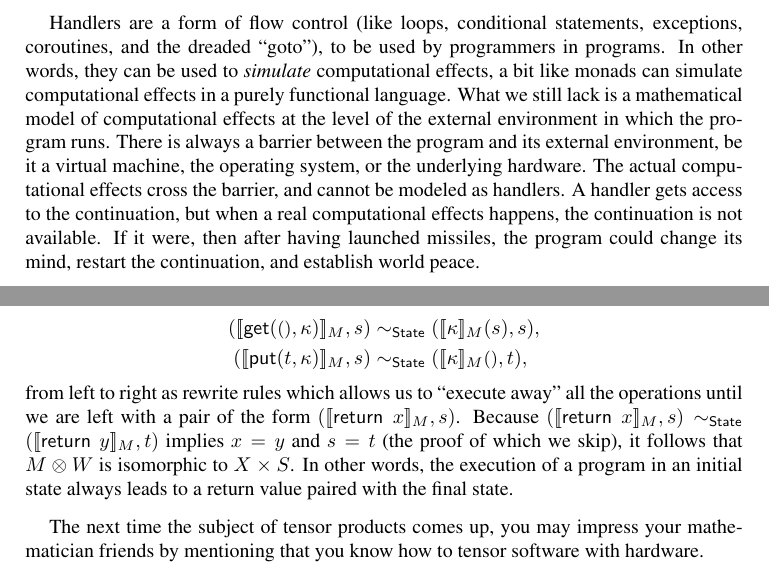
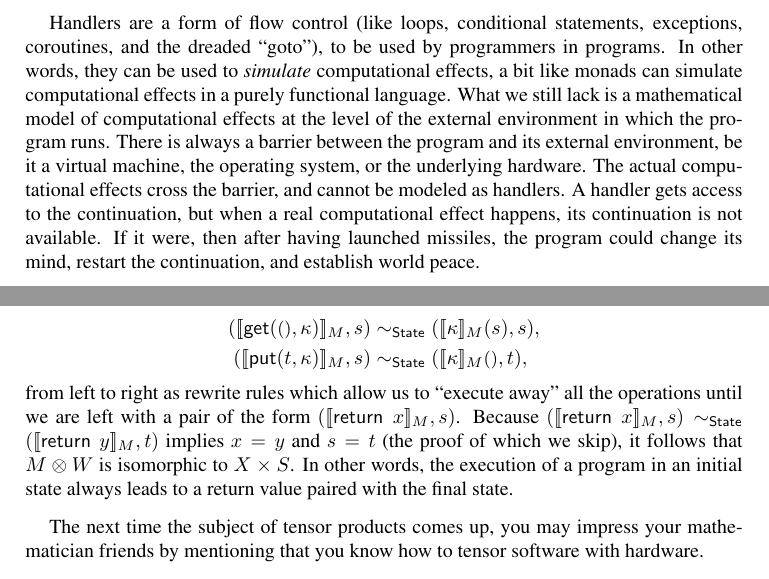
Before and after one commit to andrejbauer/what-is-algebraic-about-algebraic-effects, a LaTeX paper (what-is-algebraic.tex): two parts of pages 20 and 23 of 25, joined at a grey line, cut so that both start at the same text. Compiled offline with pdfLaTeX.

Commit message:
Fixes a couple of minor typos.

```diff
--- a/what-is-algebraic.tex
+++ b/what-is-algebraic.tex
@@ -2023,8 +2023,8 @@ effects at the level of the external environment in which the program runs. Ther
 always a barrier between the program and its external environment, be it a
 virtual machine, the operating system, or the underlying hardware. The actual
 computational effects cross the barrier, and cannot be modeled as handlers. A
-handler gets access to the continuation, but when a real computational effects
-happens, the continuation is not available. If it were, then after having
+handler gets access to the continuation, but when a real computational effect
+happens, its continuation is not available. If it were, then after having
 launched missiles, the program could change its mind, restart the continuation,
 and establish world peace.
 
@@ -2324,7 +2324,7 @@ $\kappa(a)$ in environment~$w'$.
     (\sem{\opcall{put}{t}{\kappa}}_M, s) &\sim_{\theory{State}} (\sem{\kappa}_M \unit, t),
   \end{align*}
   %
-  from left to right as rewrite rules which allows us to ``execute away'' all
+  from left to right as rewrite rules which allow us to ``execute away'' all
   the operations until we are left with a pair of the form
   $(\sem{\return{x}}_M, s)$. Because
   $(\sem{\return{x}}_M, s) \sim_{\theory{State}} (\sem{\return{y}}_M, t)$
```
